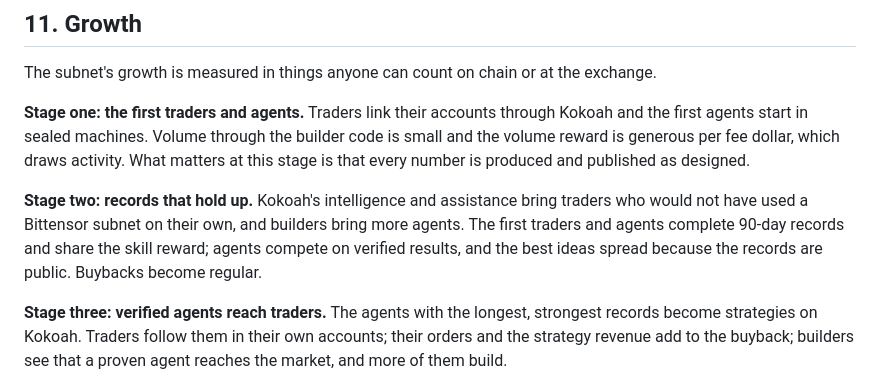
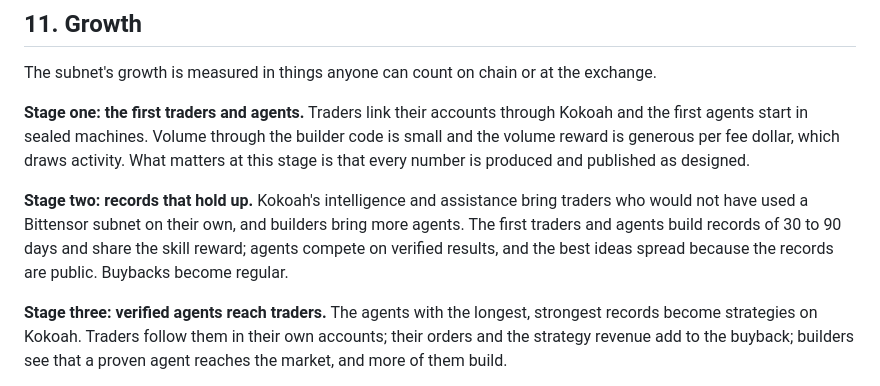
Before and after one commit to kokoahdotcom/kokoah-subnet, a Markdown page: docs/whitepaper.md, the part around one of its changes. GitHub-like rendering.

```diff
--- a/docs/whitepaper.md
+++ b/docs/whitepaper.md
@@ -354,8 +362,8 @@ sealed machines. Volume through the builder code is small and the volume reward
 draws activity. What matters at this stage is that every number is produced and published as designed.
 
 **Stage two: records that hold up.** Kokoah's intelligence and assistance bring traders who would not have used a
-Bittensor subnet on their own, and builders bring more agents. The first traders and agents complete 90-day records
-and share the skill reward; agents compete on verified results, and the best ideas spread because the records are
+Bittensor subnet on their own, and builders bring more agents. The first traders and agents build records of 30 to
+90 days and share the skill reward; agents compete on verified results, and the best ideas spread because the records are
 public. Buybacks become regular.
 
 **Stage three: verified agents reach traders.** The agents with the longest, strongest records become strategies on
```
Also changed, not shown: other parts of docs/whitepaper.md (+35 -24 lines).
